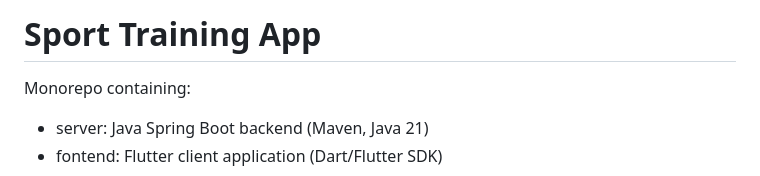
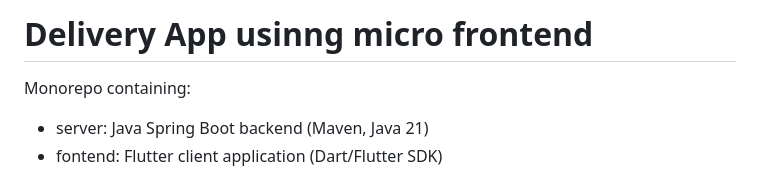
Before and after one commit to manhtien-30/sport-trainning-app, a Markdown page: README.md, the part around the change. GitHub-like rendering.

```diff
--- a/README.md
+++ b/README.md
@@ -1,4 +1,4 @@
-# Sport Training App
+# Delivery App usinng micro frontend
 
 Monorepo containing:
 - server: Java Spring Boot backend (Maven, Java 21)
```
